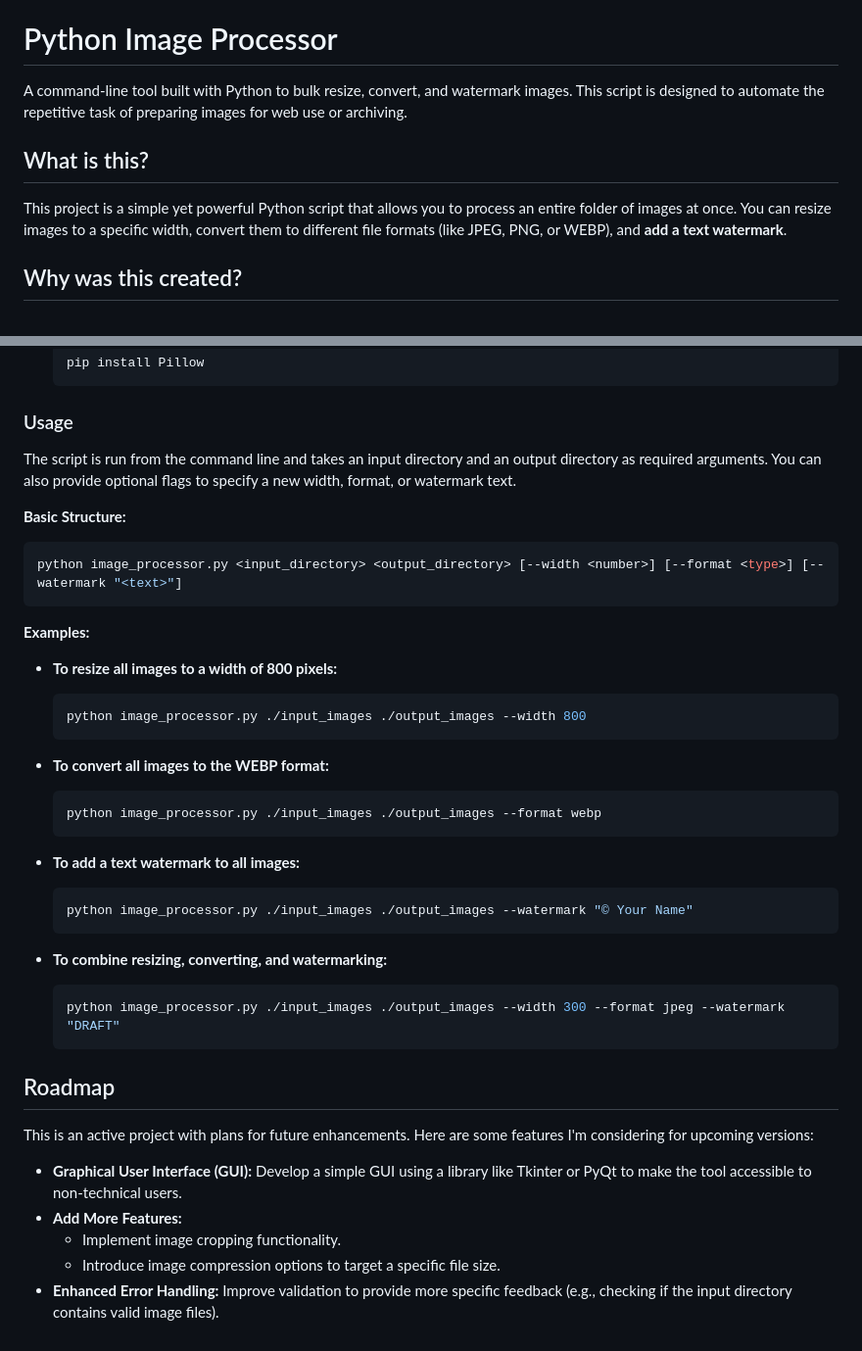
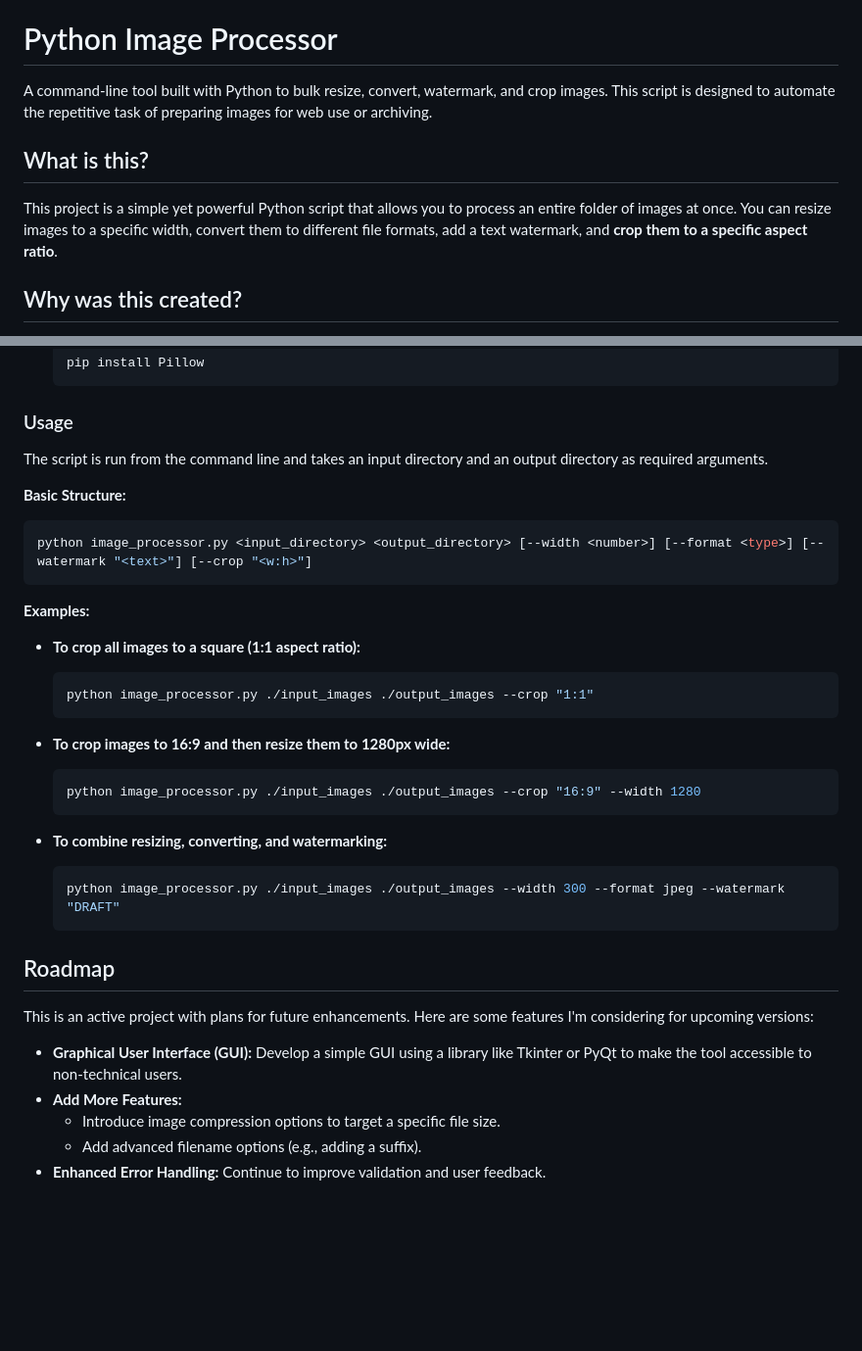
Before and after one commit to KnowOneActual/python-image-processor, a Markdown page: README.md, 2 parts joined by grey strips. Shown: that part at 98% size. GitHub-like rendering; blank space fills up the shorter version.

Commit message:
feat/crop added

`````diff
--- a/README.md
+++ b/README.md
@@ -9,11 +9,11 @@ I'm in the early stages of development and should be considered **unstable**. Th
 
 # Python Image Processor
 
-A command-line tool built with Python to bulk resize, convert, and watermark images. This script is designed to automate the repetitive task of preparing images for web use or archiving.
+A command-line tool built with Python to bulk resize, convert, watermark, and crop images. This script is designed to automate the repetitive task of preparing images for web use or archiving.
 
 ## What is this?
 
-This project is a simple yet powerful Python script that allows you to process an entire folder of images at once. You can resize images to a specific width, convert them to different file formats (like JPEG, PNG, or WEBP), and **add a text watermark**.
+This project is a simple yet powerful Python script that allows you to process an entire folder of images at once. You can resize images to a specific width, convert them to different file formats, add a text watermark, and **crop them to a specific aspect ratio**.
 
 ## Why was this created?
 
@@ -41,31 +41,25 @@ Manually processing images one by one is time-consuming and inefficient. This to
 
 ### Usage
 
-The script is run from the command line and takes an input directory and an output directory as required arguments. You can also provide optional flags to specify a new width, format, or watermark text.
+The script is run from the command line and takes an input directory and an output directory as required arguments.
 
 **Basic Structure:**
 ```bash
-python image_processor.py <input_directory> <output_directory> [--width <number>] [--format <type>] [--watermark "<text>"]
+python image_processor.py <input_directory> <output_directory> [--width <number>] [--format <type>] [--watermark "<text>"] [--crop "<w:h>"]
 ````
 
 **Examples:**
 
-  * **To resize all images to a width of 800 pixels:**
+  * **To crop all images to a square (1:1 aspect ratio):**
 
     ```bash
-    python image_processor.py ./input_images ./output_images --width 800
+    python image_processor.py ./input_images ./output_images --crop "1:1"
     ```
 
-  * **To convert all images to the WEBP format:**
+  * **To crop images to 16:9 and then resize them to 1280px wide:**
 
     ```bash
-    python image_processor.py ./input_images ./output_images --format webp
-    ```
-
-  * **To add a text watermark to all images:**
-
-    ```bash
-    python image_processor.py ./input_images ./output_images --watermark "© Your Name"
+    python image_processor.py ./input_images ./output_images --crop "16:9" --width 1280
     ```
 
   * **To combine resizing, converting, and watermarking:**
@@ -80,6 +74,6 @@ This is an active project with plans for future enhancements. Here are some feat
 
   * **Graphical User Interface (GUI):** Develop a simple GUI using a library like Tkinter or PyQt to make the tool accessible to non-technical users.
   * **Add More Features:**
-      * Implement image cropping functionality.
       * Introduce image compression options to target a specific file size.
-  * **Enhanced Error Handling:** Improve validation to provide more specific feedback (e.g., checking if the input directory contains valid image files).
+      * Add advanced filename options (e.g., adding a suffix).
+  * **Enhanced Error Handling:** Continue to improve validation and user feedback.
`````
Also changed, not shown: CHANGELOG.md (+6 -7 lines), WARP.md (+18 -6 lines), input_images/m.png (added), 1 other file.
